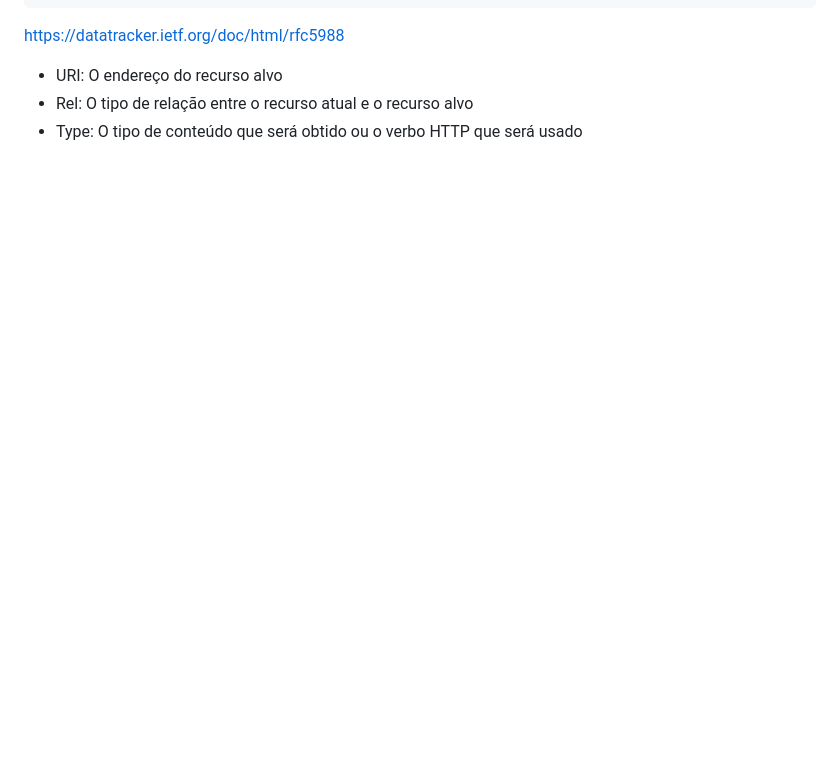
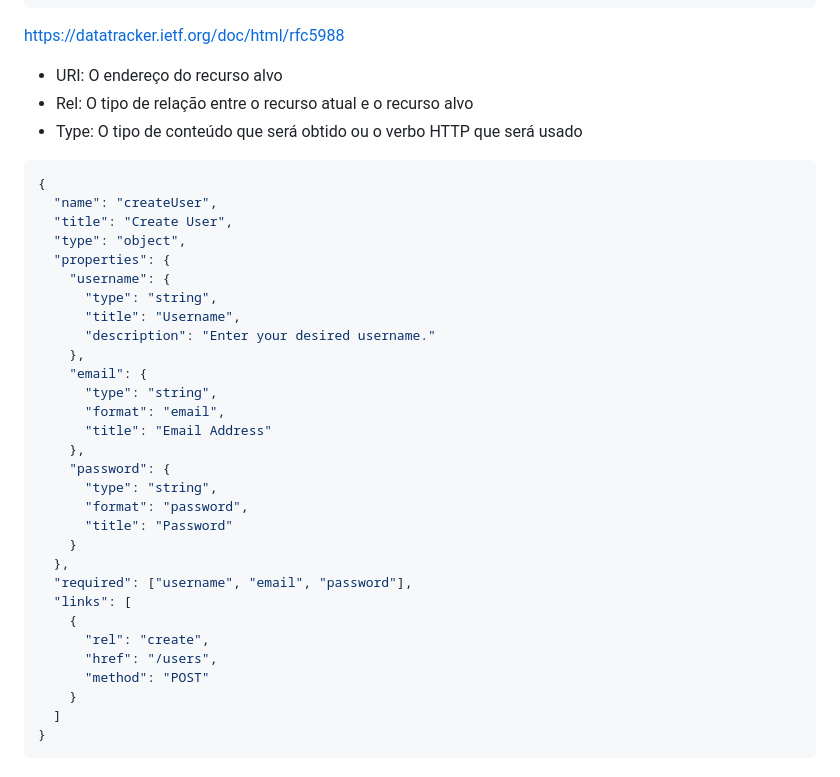
Before and after one commit to viniciusdsandrade/fc4-rest-niveis-maturidade, a Markdown page: README.md, the part around the change. Rendered like a GitHub page; blank space fills up the shorter version.

Commit message:
implementação do level 3 - json-schema

````diff
--- a/README.md
+++ b/README.md
@@ -238,3 +238,36 @@ https://datatracker.ietf.org/doc/html/rfc5988
 - Type: O tipo de conteúdo que será obtido ou o verbo HTTP que será usado
 
 <link href="theme.css" rel="stylesheet" type="text/css" />
+
+```json
+{
+  "name": "createUser",
+  "title": "Create User",
+  "type": "object",
+  "properties": {
+    "username": {
+      "type": "string",
+      "title": "Username",
+      "description": "Enter your desired username."
+    },
+    "email": {
+      "type": "string",
+      "format": "email",
+      "title": "Email Address"
+    },
+    "password": {
+      "type": "string",
+      "format": "password",
+      "title": "Password"
+    }
+  },
+  "required": ["username", "email", "password"],
+  "links": [
+    {
+      "rel": "create",
+      "href": "/users",
+      "method": "POST"
+    }
+  ]
+}
+```
````
